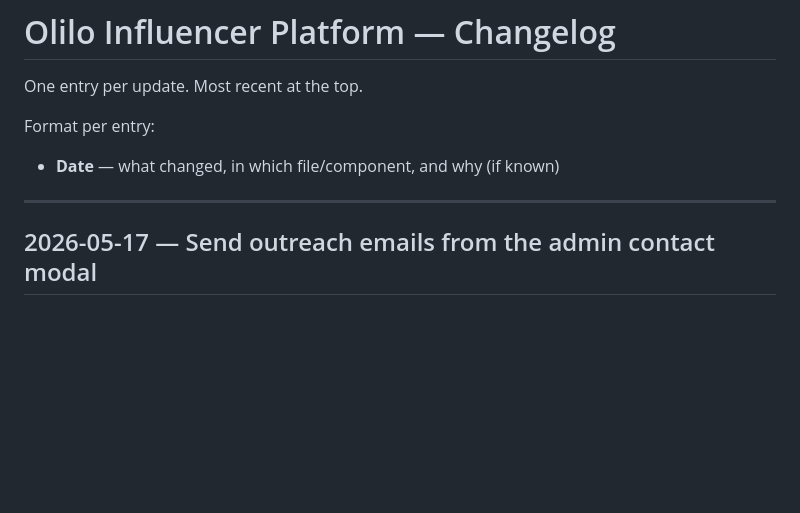
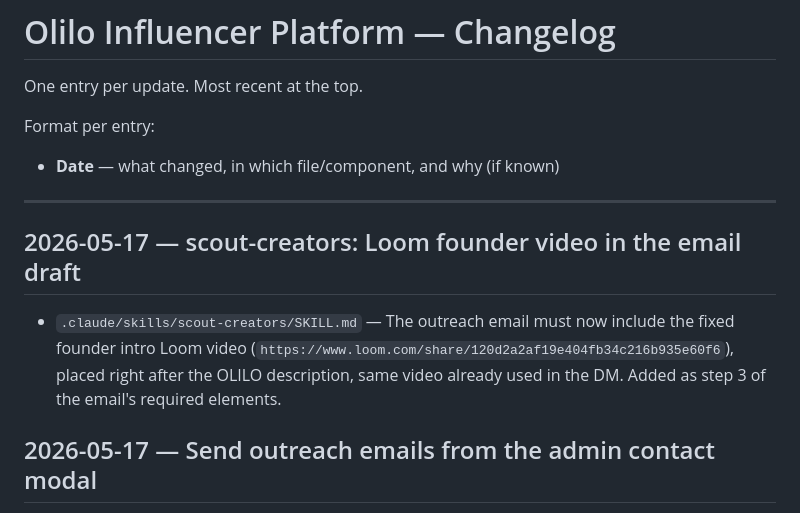
Before and after one commit to Joonvisby/olilo-influencer-outreach, a Markdown page: CHANGELOG.md, the part around the change. Drawn GitHub-style; blank space fills up the shorter version.

Commit message:
Require Loom founder video in scout-creators email draft
The outreach email now includes the fixed founder intro Loom link
right after the OLILO description, matching the DM.

Co-Authored-By: Claude Opus 4.7 <noreply@anthropic.com>

```diff
--- a/CHANGELOG.md
+++ b/CHANGELOG.md
@@ -6,6 +6,9 @@ Format per entry:
 - **Date** — what changed, in which file/component, and why (if known)
 
 ---
+
+## 2026-05-17 — scout-creators: Loom founder video in the email draft
+- `.claude/skills/scout-creators/SKILL.md` — The outreach email must now include the fixed founder intro Loom video (`https://www.loom.com/share/120d2a2af19e404fb34c216b935e60f6`), placed right after the OLILO description, same video already used in the DM. Added as step 3 of the email's required elements.
 
 ## 2026-05-17 — Send outreach emails from the admin contact modal
 - `api/send-email.js` — New admin-only endpoint (requires `x-admin-token`) that sends an outreach email via Resend, `from` `OLILO <hello@olilosweet.com>` with matching `reply_to`. Sends only — the caller logs the contact separately via `/api/contact`.
```
Also changed, not shown: 1 other file.
